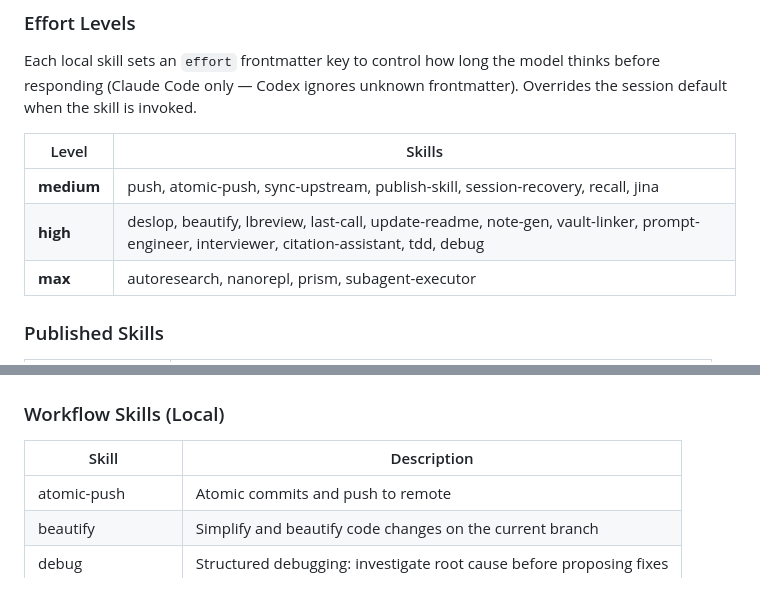
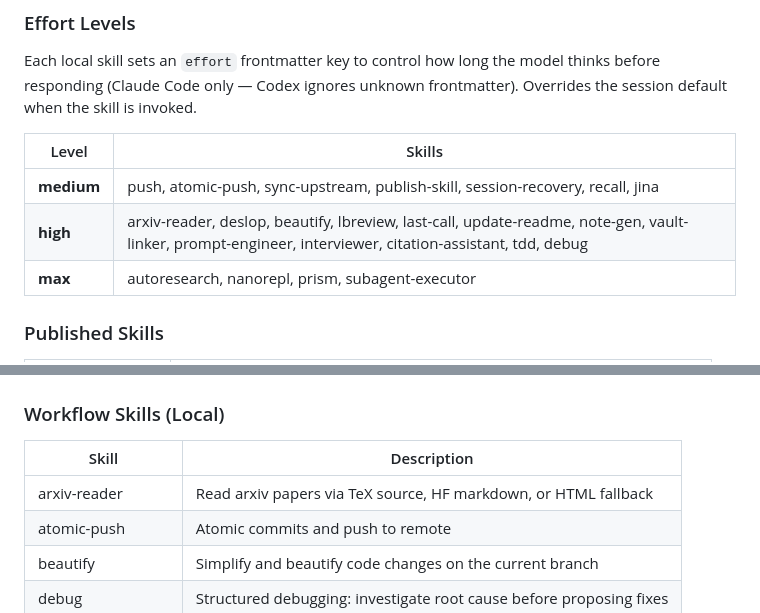
Before and after one commit to chrisliu298/dotfiles, a Markdown page: agents/extensions/README.md, 2 parts joined by grey strips. GitHub-like rendering.

Commit message:
Add arxiv-reader skill for reading papers via TeX, HF markdown, or HTML
Co-Authored-By: Claude Opus 4.6 (1M context) <noreply@anthropic.com>

```diff
--- a/agents/extensions/README.md
+++ b/agents/extensions/README.md
@@ -21,7 +21,7 @@ Each local skill sets an `effort` frontmatter key to control how long the model
 | Level | Skills |
 |-------|--------|
 | **medium** | push, atomic-push, sync-upstream, publish-skill, session-recovery, recall, jina |
-| **high** | deslop, beautify, lbreview, last-call, update-readme, note-gen, vault-linker, prompt-engineer, interviewer, citation-assistant, tdd, debug |
+| **high** | arxiv-reader, deslop, beautify, lbreview, last-call, update-readme, note-gen, vault-linker, prompt-engineer, interviewer, citation-assistant, tdd, debug |
 | **max** | autoresearch, nanorepl, prism, subagent-executor |
 
 ### Published Skills
@@ -60,6 +60,7 @@ Each local skill sets an `effort` frontmatter key to control how long the model
 
 | Skill | Description |
 |-------|-------------|
+| arxiv-reader | Read arxiv papers via TeX source, HF markdown, or HTML fallback |
 | atomic-push | Atomic commits and push to remote |
 | beautify | Simplify and beautify code changes on the current branch |
 | debug | Structured debugging: investigate root cause before proposing fixes |
```
Also changed, not shown: 2 other files.
